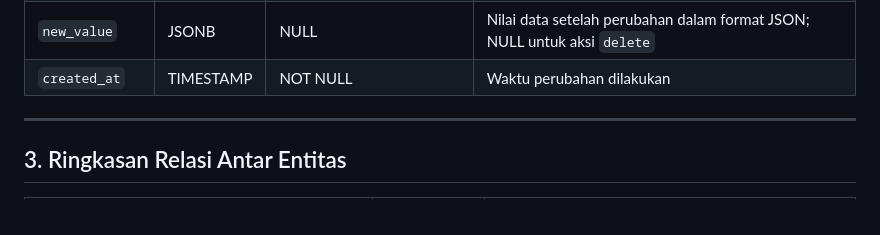
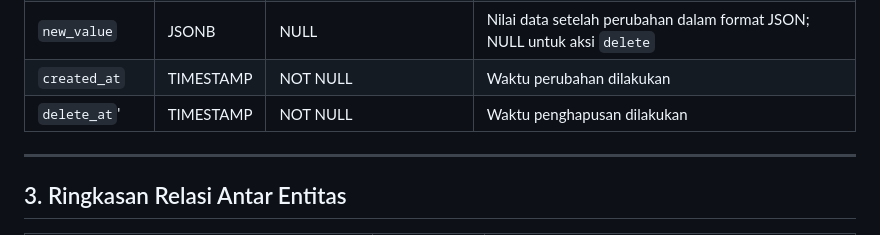
Before and after one commit to Adityamulyaf/praktikum-rpl-a-02, a Markdown page: docs/data-dictionary.md, the part around the change. Rendered like a GitHub page.

Commit message:
add-delete_at

```diff
--- a/docs/data-dictionary.md
+++ b/docs/data-dictionary.md
@@ -327,6 +327,7 @@ Mencatat seluruh perubahan pada master data yang dilakukan oleh Admin sebagai je
 | `old_value` | JSONB | NULL | Nilai data sebelum perubahan dalam format JSON; NULL untuk aksi `create` |
 | `new_value` | JSONB | NULL | Nilai data setelah perubahan dalam format JSON; NULL untuk aksi `delete` |
 | `created_at` | TIMESTAMP | NOT NULL | Waktu perubahan dilakukan |
+| `delete_at`'| TIMESTAMP | NOT NULL | Waktu penghapusan dilakukan |
 
 ---
 
```
